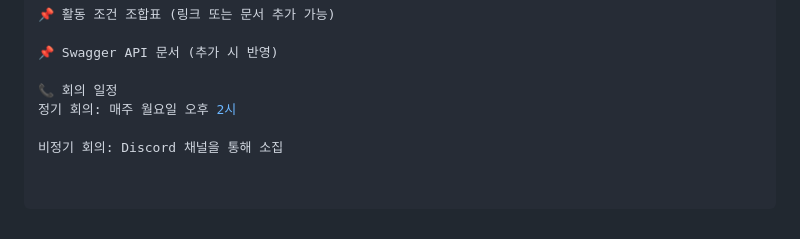
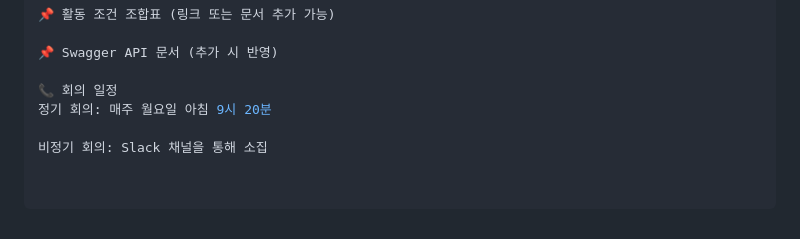
Before and after one commit to ImPlanTeam/ImPlanTeam, a Markdown page: README.md, the part around the change. GitHub-like rendering.

```diff
--- a/README.md
+++ b/README.md
@@ -135,6 +135,6 @@ java -jar build/libs/what2do-0.0.1-SNAPSHOT.jar
 📌 Swagger API 문서 (추가 시 반영)
 
 📞 회의 일정
-정기 회의: 매주 월요일 오후 2시
+정기 회의: 매주 월요일 아침 9시 20분
 
-비정기 회의: Discord 채널을 통해 소집
+비정기 회의: Slack 채널을 통해 소집
```
